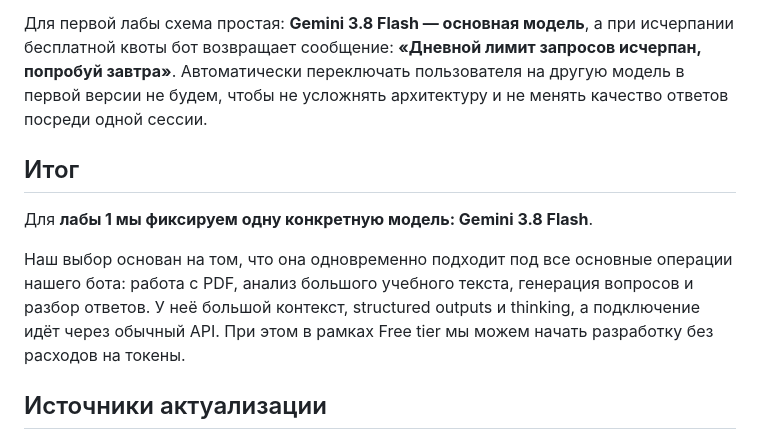
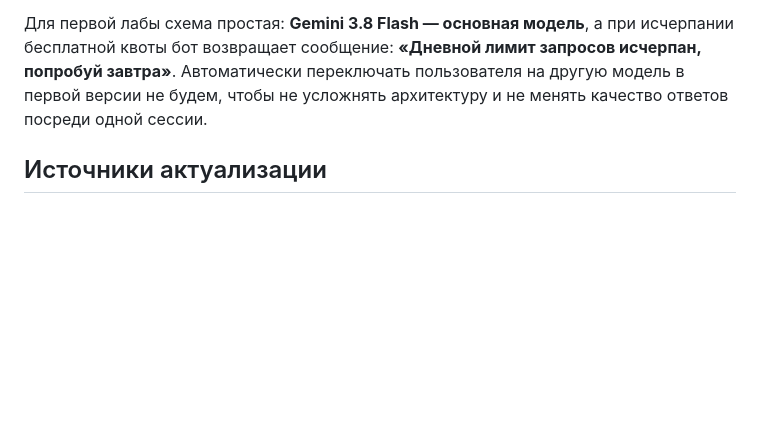
Before and after one commit to vstu-sii/kartochki-dlya-povtoreniya-iz-konspekta-4rnb, a Markdown page: docs/model-candidates.md, the part around one of its changes. Rendered like a GitHub page; blank space fills up the shorter version.

```diff
--- a/docs/model-candidates.md
+++ b/docs/model-candidates.md
@@ -56,13 +56,6 @@
 
 Для первой лабы схема простая: **Gemini 3.8 Flash — основная модель**, а при исчерпании бесплатной квоты бот возвращает сообщение: **«Дневной лимит запросов исчерпан, попробуй завтра»**. Автоматически переключать пользователя на другую модель в первой версии не будем, чтобы не усложнять архитектуру и не менять качество ответов посреди одной сессии.
 
-
-## Итог
-
-Для **лабы 1 мы фиксируем одну конкретную модель: Gemini 3.8 Flash**.
-
-Наш выбор основан на том, что она одновременно подходит под все основные операции нашего бота: работа с PDF, анализ большого учебного текста, генерация вопросов и разбор ответов. У неё большой контекст, structured outputs и thinking, а подключение идёт через обычный API. При этом в рамках Free tier мы можем начать разработку без расходов на токены.
-
 ## Источники актуализации
 
 - Google Gemini 3.8 Flash: https://ai.google.dev/gemini-api/docs/models/gemini-3.8-flash
```
Also changed, not shown: other parts of docs/model-candidates.md (+11 -11 lines).
